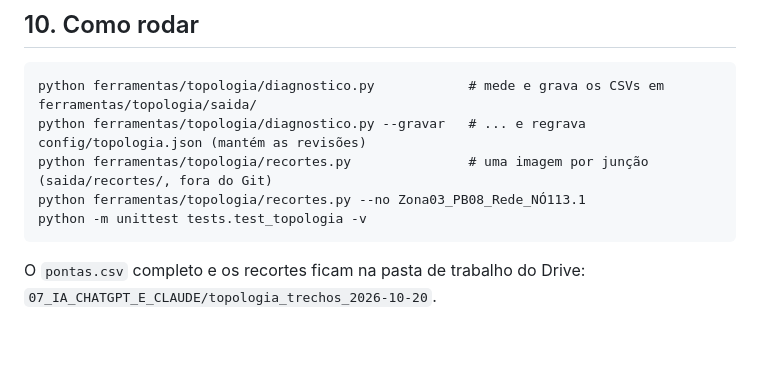
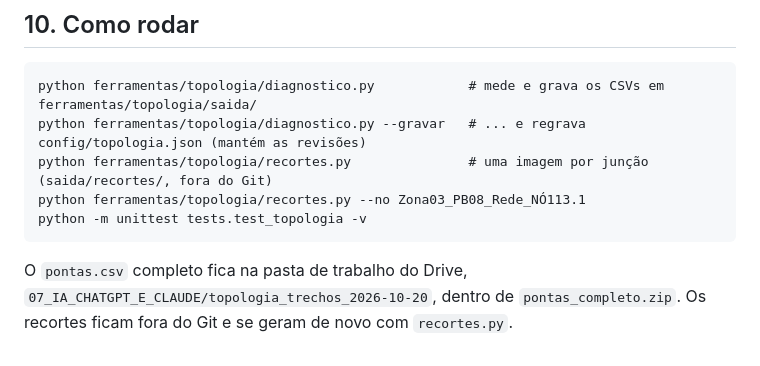
Before and after one commit to gabrielghorta/Projeto-Pessoal, a Markdown page: morro-da-cruz/docs/TOPOLOGIA_TRECHOS.md, the part around the change. GitHub-like rendering.

Commit message:
Morro da Cruz: onde ficam o pontas.csv completo e os recortes da topologia
O pontas.csv completo vai para o Drive em pontas_completo.zip; os recortes
não vão para o Drive e se geram de novo com recortes.py.

Co-Authored-By: Claude Opus 5.5 <noreply@anthropic.com>
Claude-Session: https://claude.ai/code/session_015g9dfKSojyqbVwUvXqhVvW

````diff
--- a/morro-da-cruz/docs/TOPOLOGIA_TRECHOS.md
+++ b/morro-da-cruz/docs/TOPOLOGIA_TRECHOS.md
@@ -315,4 +315,4 @@ python ferramentas/topologia/recortes.py --no Zona03_PB08_Rede_NÓ113.1
 python -m unittest tests.test_topologia -v
 ```
 
-O `pontas.csv` completo e os recortes ficam na pasta de trabalho do Drive: `07_IA_CHATGPT_E_CLAUDE/topologia_trechos_2026-10-20`.
+O `pontas.csv` completo fica na pasta de trabalho do Drive, `07_IA_CHATGPT_E_CLAUDE/topologia_trechos_2026-10-20`, dentro de `pontas_completo.zip`. Os recortes ficam fora do Git e se geram de novo com `recortes.py`.
````
Also changed, not shown: 1 other file.
